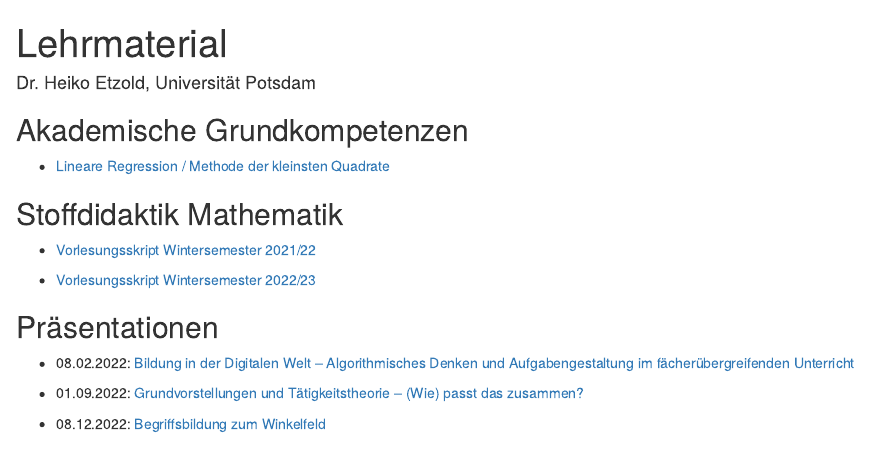
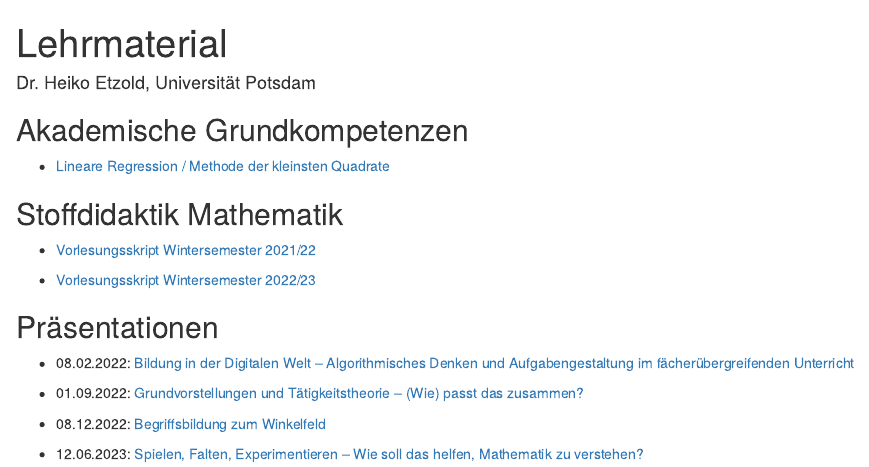
Before and after one commit to heiko-etzold/teaching-material, an R Markdown document (index.Rmd): the page in a window 1100 px wide, from its top. The pictures show the output file index.html that the author committed with the source, opened offline.

Commit message:
Vortrag hinzugefügt

```diff
--- a/index.Rmd
+++ b/index.Rmd
@@ -22,3 +22,5 @@ output:
 * 01.09.2022: [Grundvorstellungen und Tätigkeitstheorie -- (Wie) passt das zusammen?](praesis/2022-09-01-Etzold-TaetigkeitstheorieGrundvorstellung.pdf)
 
 * 08.12.2022: [Begriffsbildung zum Winkelfeld](praesis/2022-12-08-Etzold-Winkel.pdf)
+
+* 12.06.2023: [Spielen, Falten, Experimentieren -- Wie soll das helfen, Mathematik zu verstehen?](praesis/2023-06-12-Etzold-SpielenFaltenExperimentieren)
```
Also changed, not shown: index.html, 1 other file.
